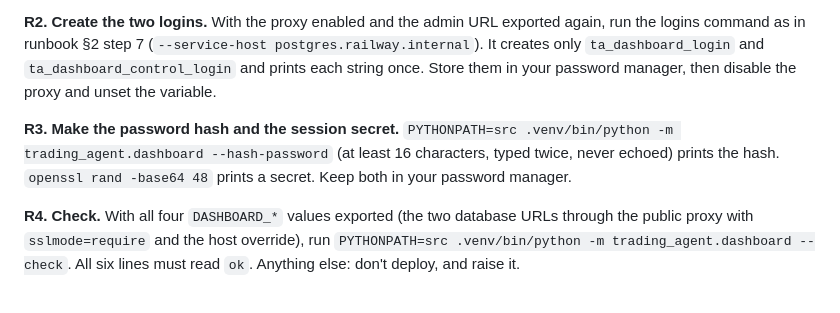
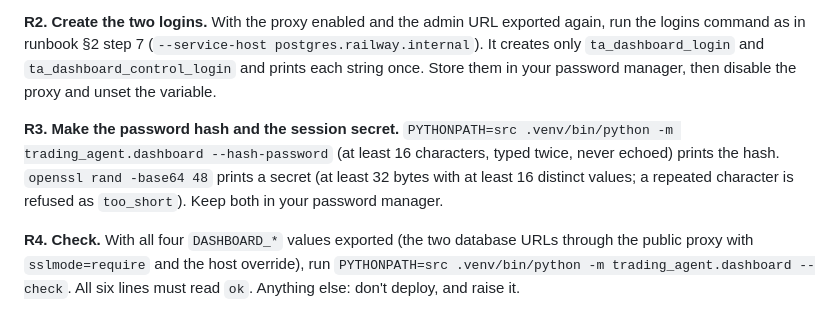
Before and after one commit to itsbryanlai/trading-agent, a Markdown page: specs/014-dashboard/quickstart.md, the part around the change. Drawn GitHub-style.

```diff
--- a/specs/014-dashboard/quickstart.md
+++ b/specs/014-dashboard/quickstart.md
@@ -18,7 +18,7 @@ Type every secret step in your own terminal tab (runbook §1), never through the
 
 **R2. Create the two logins.** With the proxy enabled and the admin URL exported again, run the logins command as in runbook §2 step 7 (`--service-host postgres.railway.internal`). It creates only `ta_dashboard_login` and `ta_dashboard_control_login` and prints each string once. Store them in your password manager, then disable the proxy and unset the variable.
 
-**R3. Make the password hash and the session secret.** `PYTHONPATH=src .venv/bin/python -m trading_agent.dashboard --hash-password` (at least 16 characters, typed twice, never echoed) prints the hash. `openssl rand -base64 48` prints a secret. Keep both in your password manager.
+**R3. Make the password hash and the session secret.** `PYTHONPATH=src .venv/bin/python -m trading_agent.dashboard --hash-password` (at least 16 characters, typed twice, never echoed) prints the hash. `openssl rand -base64 48` prints a secret (at least 32 bytes with at least 16 distinct values; a repeated character is refused as `too_short`). Keep both in your password manager.
 
 **R4. Check.** With all four `DASHBOARD_*` values exported (the two database URLs through the public proxy with `sslmode=require` and the host override), run `PYTHONPATH=src .venv/bin/python -m trading_agent.dashboard --check`. All six lines must read `ok`. Anything else: don't deploy, and raise it.
 
```
Also changed, not shown: specs/014-dashboard/research.md (+1 -1 lines), 1 other file.
